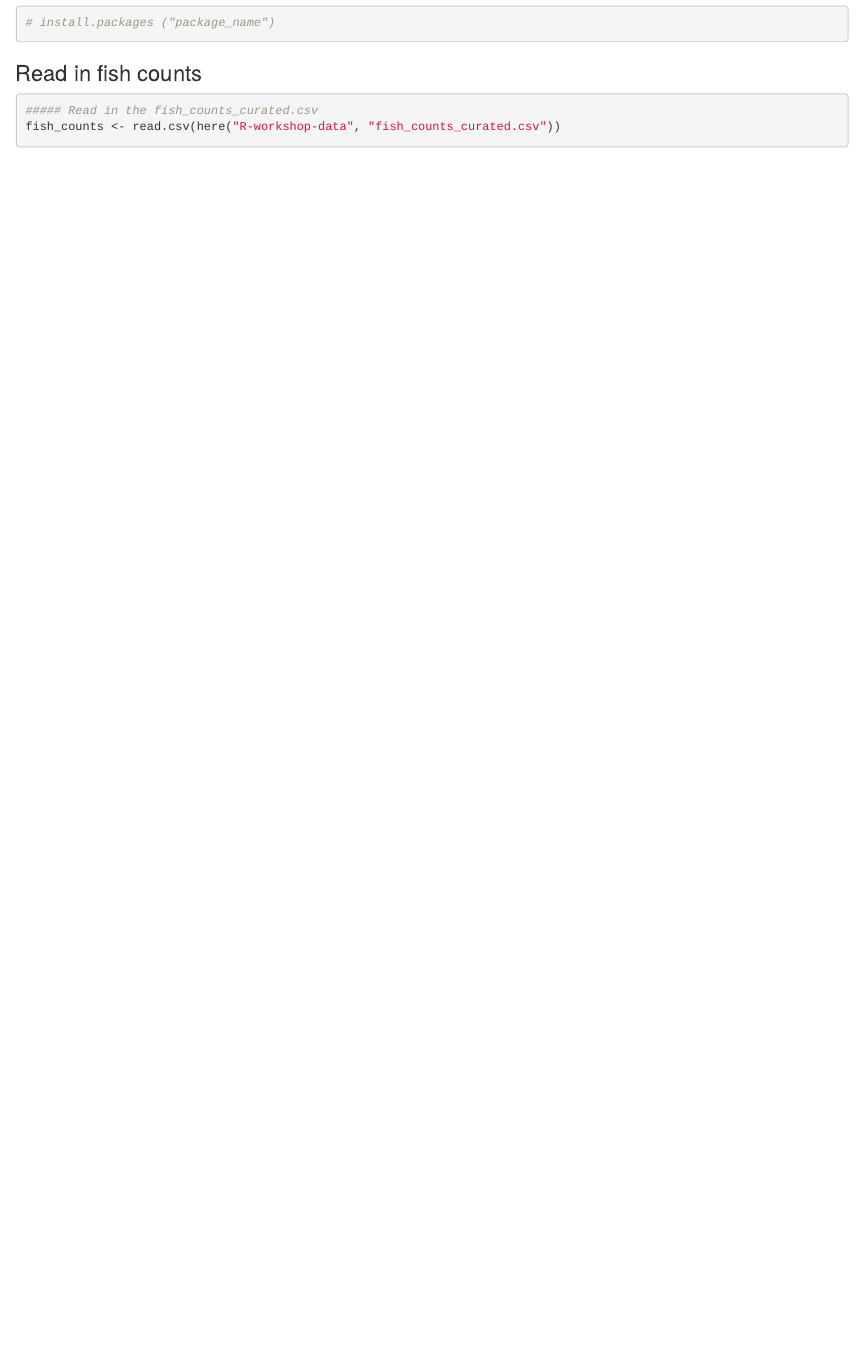
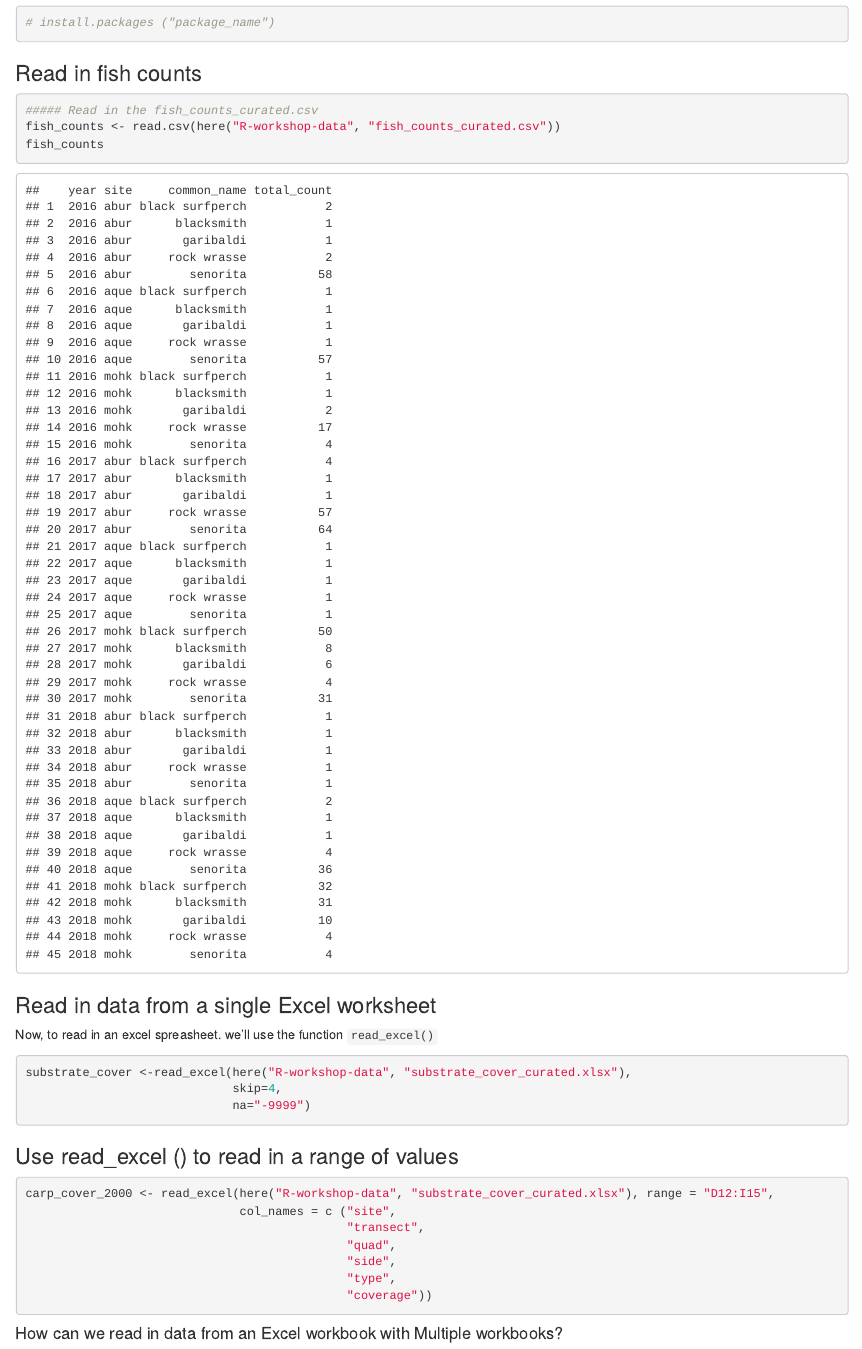
Before and after one commit to mm-nceas/r-workshop, an R Markdown document (Intro-to-readxl.Rmd): the page in a window 1100 px wide, from 740 px down. Rendered offline with R 4.5, knitr and Pandoc, with nearby package versions.

Commit message:
added reading in single worksheet

````diff
--- a/Intro-to-readxl.Rmd
+++ b/Intro-to-readxl.Rmd
@@ -31,5 +31,31 @@ library(here)
 ```{r}
 ##### Read in the fish_counts_curated.csv
 fish_counts <- read.csv(here("R-workshop-data", "fish_counts_curated.csv"))
+fish_counts
+```
+
+### Read in data from a single Excel worksheet
+Now, to read in an excel spreasheet. we'll use the function `read_excel()`
+```{r}
+substrate_cover <-read_excel(here("R-workshop-data", "substrate_cover_curated.xlsx"),
+                             skip=4,
+                             na="-9999")
+```
+### Use read_excel () to read in a range of values
+
+```{r}
+carp_cover_2000 <- read_excel(here("R-workshop-data", "substrate_cover_curated.xlsx"), range = "D12:I15",
+                              col_names = c ("site",
+                                             "transect",
+                                             "quad",
+                                             "side",
+                                             "type",
+                                             "coverage"))
 
 ```
+
+#### How can we read in data from an Excel workbook with Multiple workbooks?
+
+```{r}
+
+```
````
Also changed, not shown: Intro-to-readxl.html.
